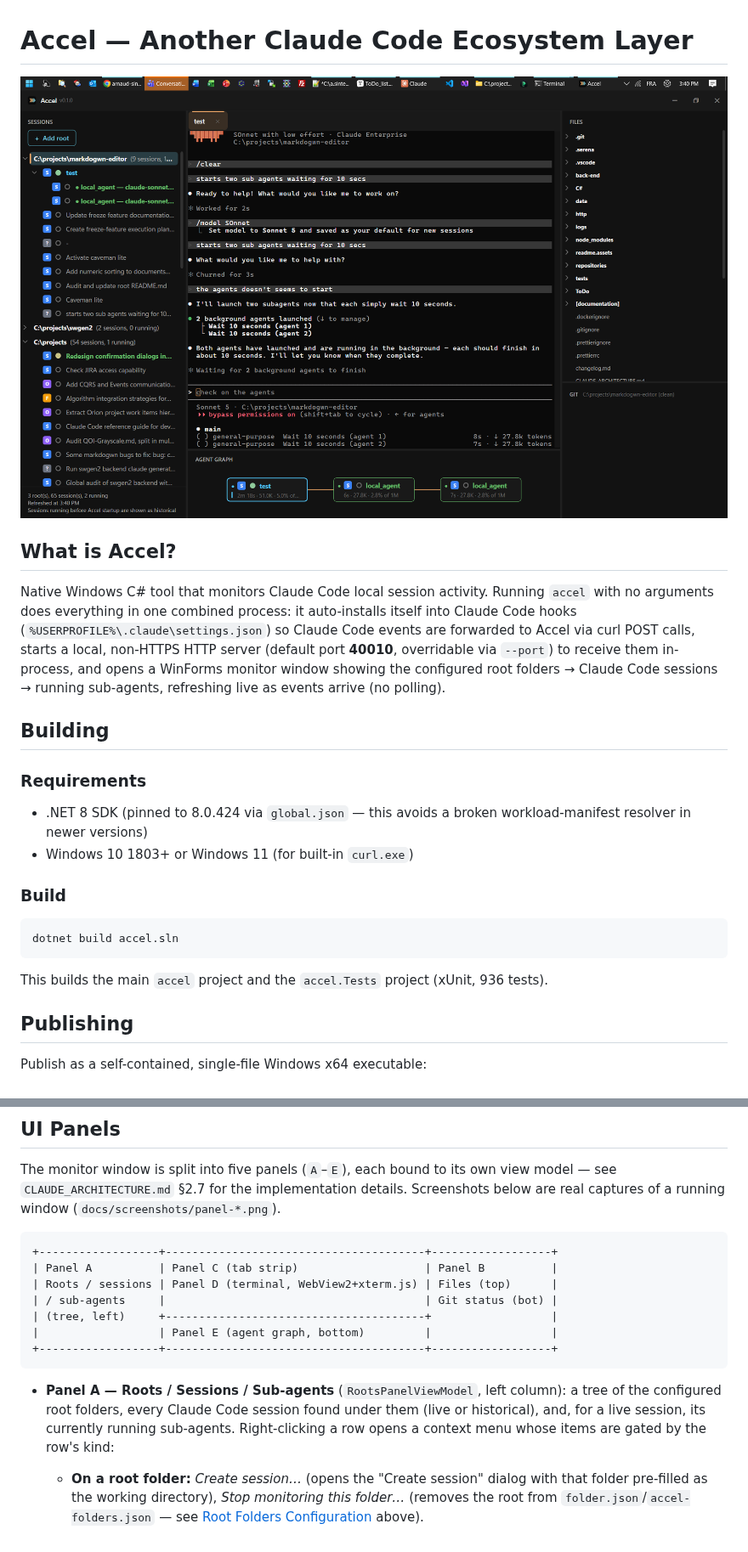
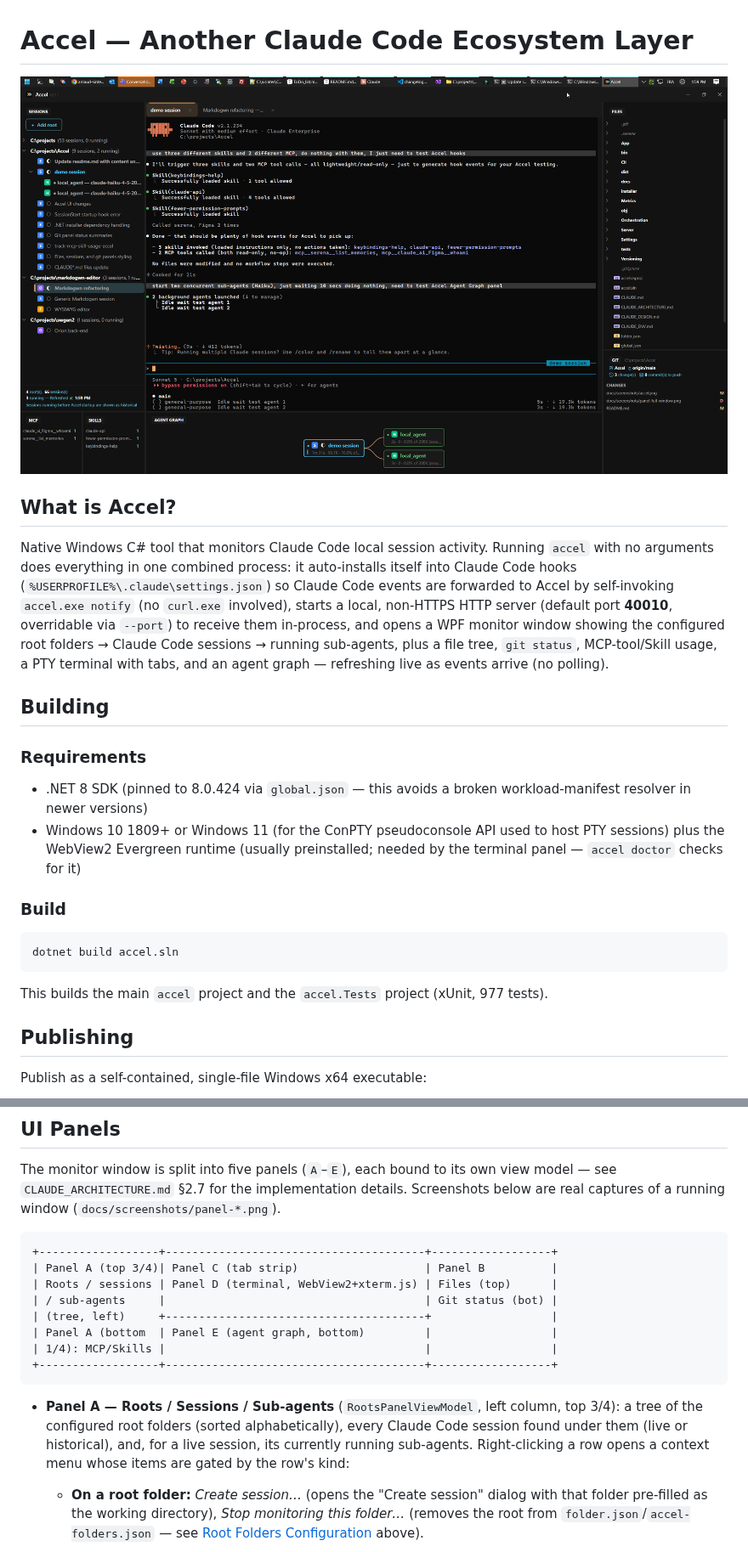
Before and after one commit to arnaud-sintes/Accel, a Markdown page: README.md, 2 parts joined by grey strips. Shown at 85% size. GitHub-like rendering; pictures changed too: README.assets/image-20260818135945612.png (added), docs/screenshots/accel.png.

````diff
--- a/README.md
+++ b/README.md
@@ -1,17 +1,17 @@
 # Accel — Another Claude Code Ecosystem Layer
 
-![Accel](docs/screenshots/accel.png)
+![image-20260818135945612](README.assets/image-20260818135945612.png)
 
 ## What is Accel?
 
-Native Windows C# tool that monitors Claude Code local session activity. Running `accel` with no arguments does everything in one combined process: it auto-installs itself into Claude Code hooks (`%USERPROFILE%\.claude\settings.json`) so Claude Code events are forwarded to Accel via curl POST calls, starts a local, non-HTTPS HTTP server (default port **40010**, overridable via `--port`) to receive them in-process, and opens a WinForms monitor window showing the configured root folders → Claude Code sessions → running sub-agents, refreshing live as events arrive (no polling).
+Native Windows C# tool that monitors Claude Code local session activity. Running `accel` with no arguments does everything in one combined process: it auto-installs itself into Claude Code hooks (`%USERPROFILE%\.claude\settings.json`) so Claude Code events are forwarded to Accel by self-invoking `accel.exe notify` (no `curl.exe` involved), starts a local, non-HTTPS HTTP server (default port **40010**, overridable via `--port`) to receive them in-process, and opens a WPF monitor window showing the configured root folders → Claude Code sessions → running sub-agents, plus a file tree, `git status`, MCP-tool/Skill usage, a PTY terminal with tabs, and an agent graph — refreshing live as events arrive (no polling).
 
 ## Building
 
 ### Requirements
 
 - .NET 8 SDK (pinned to 8.0.424 via `global.json` — this avoids a broken workload-manifest resolver in newer versions)
-- Windows 10 1803+ or Windows 11 (for built-in `curl.exe`)
+- Windows 10 1809+ or Windows 11 (for the ConPTY pseudoconsole API used to host PTY sessions) plus the WebView2 Evergreen runtime (usually preinstalled; needed by the terminal panel — `accel doctor` checks for it)
 
 ### Build
 
@@ -19,7 +19,7 @@ Native Windows C# tool that monitors Claude Code local session activity. Running
 dotnet build accel.sln
 ```
 
-This builds the main `accel` project and the `accel.Tests` project (xUnit, 936 tests).
+This builds the main `accel` project and the `accel.Tests` project (xUnit, 977 tests).
 
 ## Publishing
 
@@ -99,15 +100,16 @@ The monitor window is split into five panels (`A`–`E`), each bound to its own
 
 ```
 +------------------+---------------------------------------+------------------+
-| Panel A          | Panel C (tab strip)                   | Panel B          |
+| Panel A (top 3/4)| Panel C (tab strip)                   | Panel B          |
 | Roots / sessions | Panel D (terminal, WebView2+xterm.js) | Files (top)      |
 | / sub-agents     |                                       | Git status (bot) |
 | (tree, left)     +---------------------------------------+                  |
-|                  | Panel E (agent graph, bottom)         |                  |
+| Panel A (bottom  | Panel E (agent graph, bottom)         |                  |
+| 1/4): MCP/Skills |                                       |                  |
 +------------------+---------------------------------------+------------------+
 ```
 
-- **Panel A — Roots / Sessions / Sub-agents** (`RootsPanelViewModel`, left column): a tree of the configured root folders, every Claude Code session found under them (live or historical), and, for a live session, its currently running sub-agents. Right-clicking a row opens a context menu whose items are gated by the row's kind:
+- **Panel A — Roots / Sessions / Sub-agents** (`RootsPanelViewModel`, left column, top 3/4): a tree of the configured root folders (sorted alphabetically), every Claude Code session found under them (live or historical), and, for a live session, its currently running sub-agents. Right-clicking a row opens a context menu whose items are gated by the row's kind:
   - **On a root folder:** *Create session…* (opens the "Create session" dialog with that folder pre-filled as the working directory), *Stop monitoring this folder…* (removes the root from `folder.json`/`accel-folders.json` — see [Root Folders Configuration](#how-it-works) above).
 
     ![Panel A — root folder context menu](docs/screenshots/panel-a-root-context-menu.png)
````
Also changed, not shown: other parts of README.md (+8 -5 lines), docs/screenshots/panel-full-window.png (deleted).
